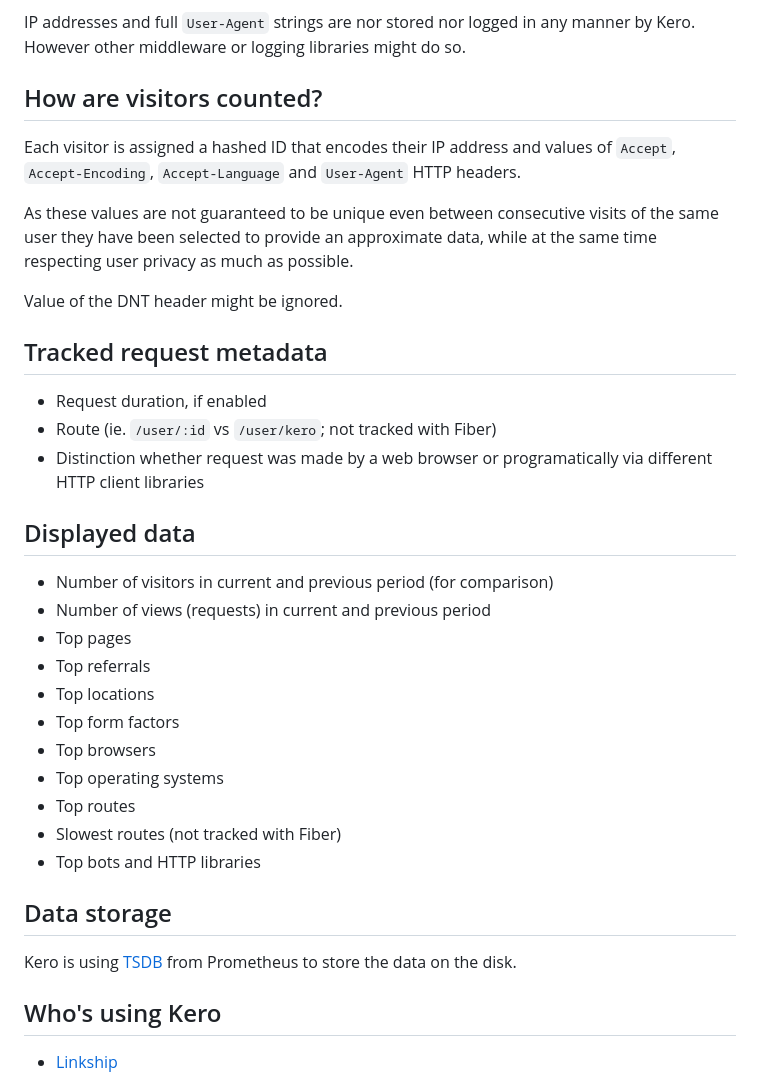
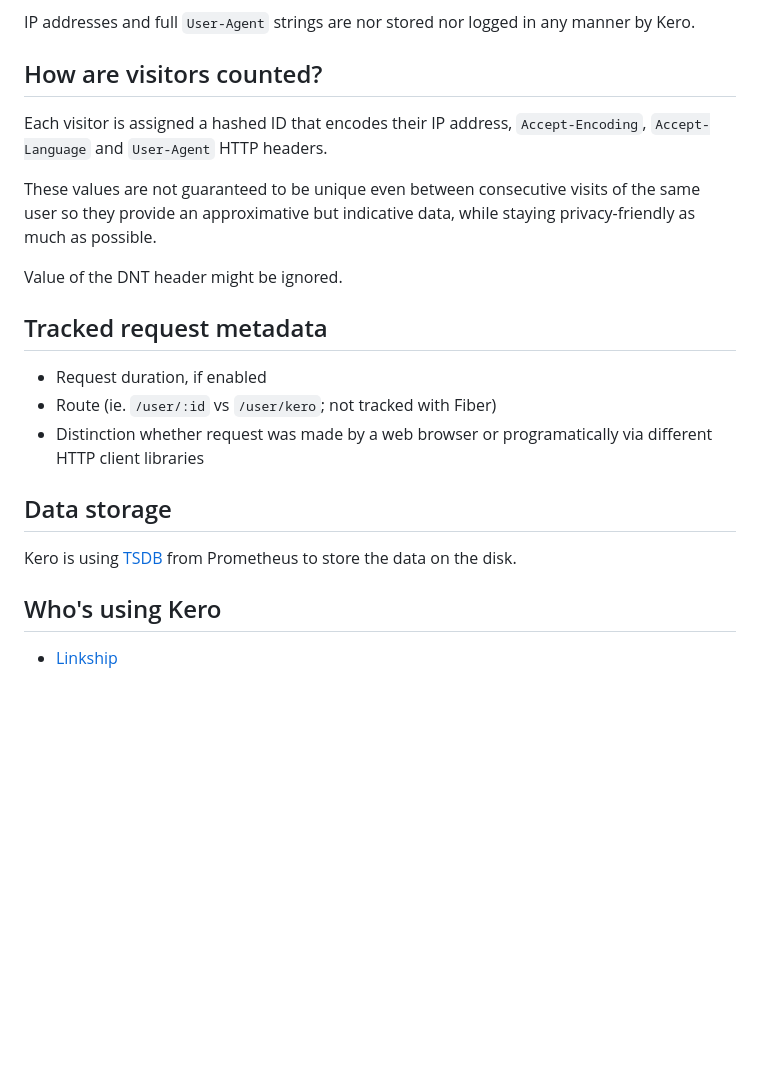
Before and after one commit to josip/kero, a Markdown page: readme.md, the part around the change printed below. GitHub-like rendering; blank space fills up the shorter version.

```diff
--- a/readme.md
+++ b/readme.md
@@ -127,13 +185,13 @@ Availability and accuracy of the data collected varies and should be considered
 * Country, region and city based on user's IP address (disabled by default)
 * Visitor ID (see below)
 
-IP addresses and full `User-Agent` strings are nor stored nor logged in any manner by Kero. However other middleware or logging libraries might do so.
+IP addresses and full `User-Agent` strings are nor stored nor logged in any manner by Kero.
 
 ## How are visitors counted?
 
-Each visitor is assigned a hashed ID that encodes their IP address and values of `Accept`, `Accept-Encoding`, `Accept-Language` and `User-Agent` HTTP headers.
+Each visitor is assigned a hashed ID that encodes their IP address, `Accept-Encoding`, `Accept-Language` and `User-Agent` HTTP headers.
 
-As these values are not guaranteed to be unique even between consecutive visits of the same user they have been selected to provide an approximate data, while at the same time respecting user privacy as much as possible.
+These values are not guaranteed to be unique even between consecutive visits of the same user so they provide an approximative but indicative data, while staying privacy-friendly as much as possible.
 
 Value of the DNT header might be ignored.
 
@@ -143,19 +201,5 @@ Value of the DNT header might be ignored.
 * Route (ie. `/user/:id` vs `/user/kero`; not tracked with Fiber)
 * Distinction whether request was made by a web browser or programatically via different HTTP client libraries
 
-## Displayed data
-
-* Number of visitors in current and previous period (for comparison)
-* Number of views (requests) in current and previous period
-* Top pages
-* Top referrals
-* Top locations
-* Top form factors
-* Top browsers
-* Top operating systems
-* Top routes
-* Slowest routes (not tracked with Fiber)
-* Top bots and HTTP libraries
-
 ## Data storage
 
```
Also changed, not shown: other parts of readme.md (+89 -31 lines).
